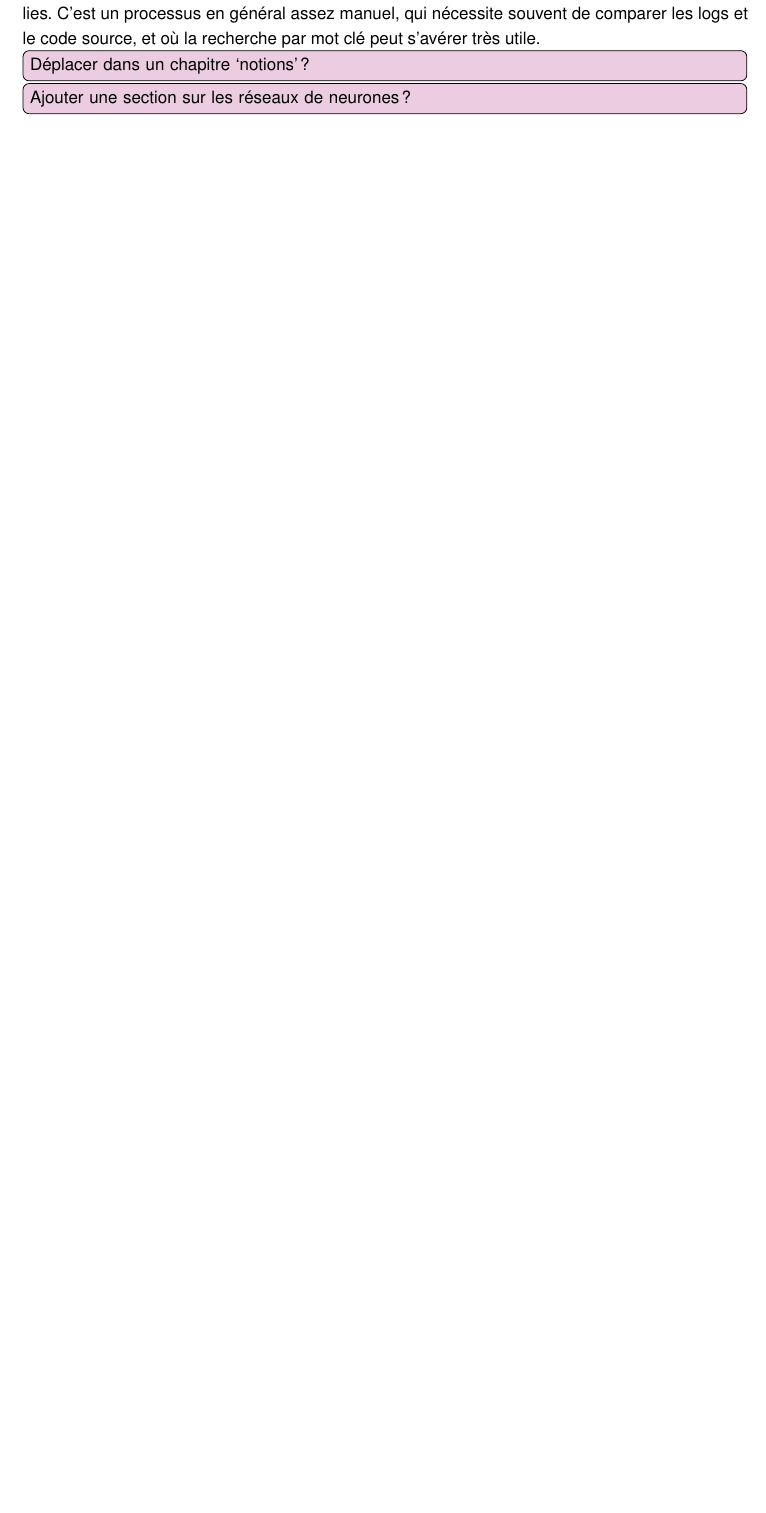
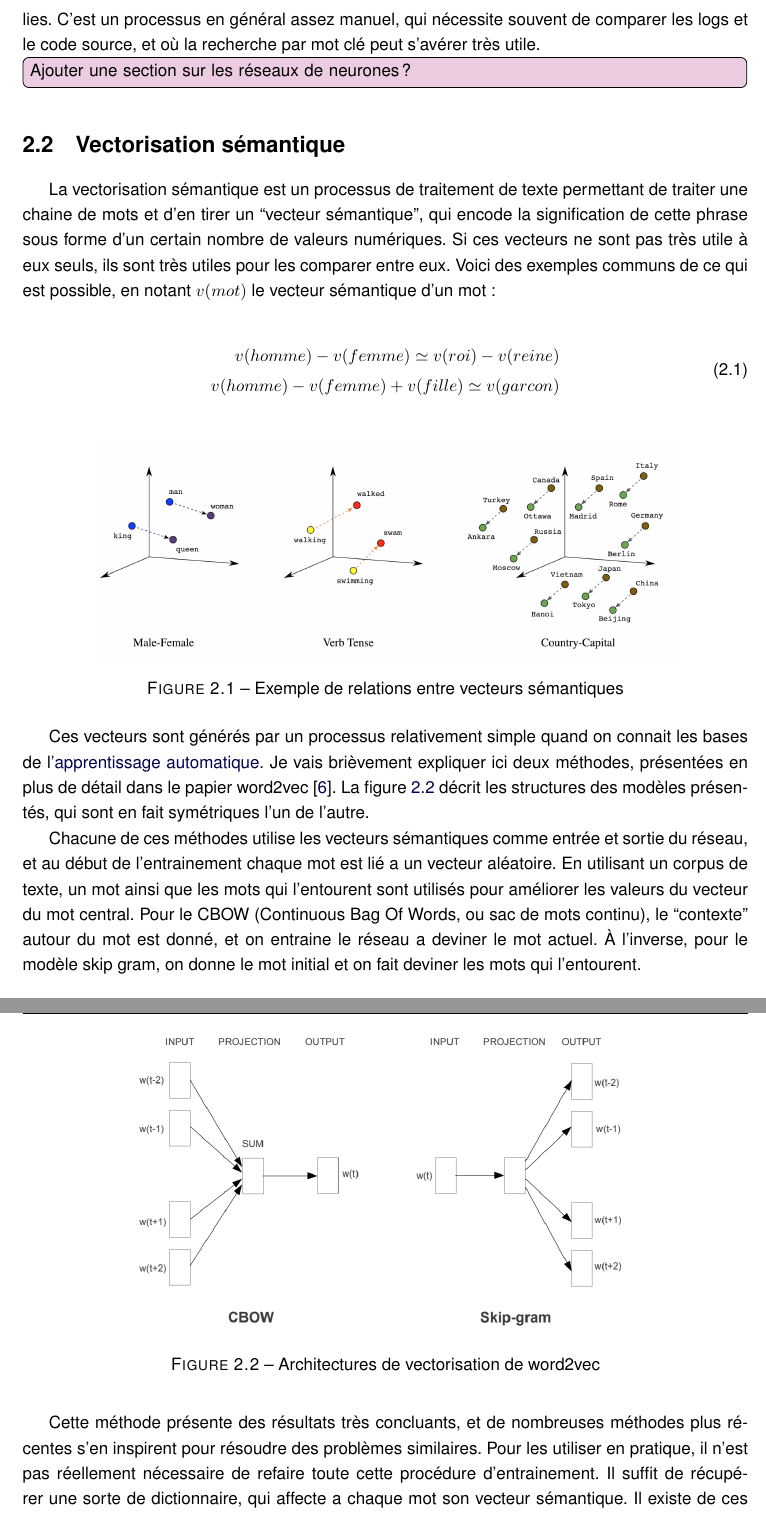
Before and after one commit to OscarGlo/rapport-pfe, a LaTeX book (rapport.tex): part of page 11 of 31 before the commit and two parts of pages 11 and 12 of 34 after it, the two joined at a grey line, cut so that both start at the same text, the shorter picture padded with empty space. Compiled offline with pdfLaTeX.

Commit message:
analyse + logrobust + vecto

```diff
--- a/rapport.tex
+++ b/rapport.tex
@@ -209,5 +199,38 @@ Les logs informatiques découlent de cette définition, décrivant le chemin d'e
 
 Grâce a ces informations, un développeur (ou quelqu'un chargé de la maintenance) sera capable de retrouver les anomalies qui ont eu lieu ainsi que de remonter les causes de ces anomalies. C'est un processus en général assez manuel, qui nécessite souvent de comparer les logs et le code source, et où la recherche par mot clé peut s'avérer très utile.
 
-\todo{Déplacer dans un chapitre `notions'?}
 \todo{Ajouter une section sur les réseaux de neurones?}
+
+\section{Vectorisation sémantique}
+\label{vectorisationsemantique}
+
+La vectorisation sémantique est un processus de traitement de texte permettant de traiter une chaine de mots et d'en tirer un ``vecteur sémantique'', qui encode la signification de cette phrase sous forme d'un certain nombre de valeurs numériques. Si ces vecteurs ne sont pas très utile à eux seuls, ils sont très utiles pour les comparer entre eux. Voici des exemples communs de ce qui est possible, en notant $v(mot)$ le vecteur sémantique d'un mot:
+
+\begin{equation}
+\begin{split}
+	v(homme) - v(femme) \simeq v(roi) - v(reine)\\
+	v(homme) - v(femme) + v(fille) \simeq v(garcon)
+\end{split}
+\end{equation}
+
+\begin{figure}[ht]
+	\centering
+	\includegraphics[width=0.8\textwidth]{images/wordvec.png}
+	\caption{Exemple de relations entre vecteurs sémantiques}
+	\label{wordvec}
+\end{figure}
+
+Ces vecteurs sont générés par un processus relativement simple quand on connait les bases de l'\gls{ml}. Je vais brièvement expliquer ici deux méthodes, présentées en plus de détail dans le papier word2vec \cite{word2vec}. La figure \ref{word2vec} décrit les structures des modèles présentés, qui sont en fait symétriques l'un de l'autre.
+
+\begin{figure}[ht]
+	\centering
+	\includegraphics[width=0.7\textwidth]{images/word2vec.png}
+	\caption{Architectures de vectorisation de word2vec}
+	\label{word2vec}
+\end{figure}
+
+Chacune de ces méthodes utilise les vecteurs sémantiques comme entrée et sortie du réseau, et au début de l'entrainement chaque mot est lié a un vecteur aléatoire. En utilisant un corpus de texte, un mot ainsi que les mots qui l'entourent sont utilisés pour améliorer les valeurs du vecteur du mot central. Pour le CBOW (Continuous Bag Of Words, ou sac de mots continu), le ``contexte'' autour du mot est donné, et on entraine le réseau a deviner le mot actuel. À l'inverse, pour le modèle skip gram, on donne le mot initial et on fait deviner les mots qui l'entourent.
+
+Cette méthode présente des résultats très concluants, et de nombreuses méthodes plus récentes s'en inspirent pour résoudre des problèmes similaires. Pour les utiliser en pratique, il n'est pas réellement nécessaire de refaire toute cette procédure d'entrainement. Il suffit de récupérer une sorte de dictionnaire, qui affecte a chaque mot son vecteur sémantique. Il existe de ces dictionnaires pour beaucoup de langages, et notamment en français (voir démonstration sur \href{http://nlp.polytechnique.fr/word2vec}{Polytechnique NLP}). IL est important de noter que certains contextes nécessiteraient de ré-entrainer un modèle, mais c'est très rare.
+
+\newpage
```
Also changed, not shown: biblio.bib (+25 -14 lines), images/word2vec.png (added), images/wordvec.png (added), rapport.pdf, rapport.tex (59 more changed lines).
